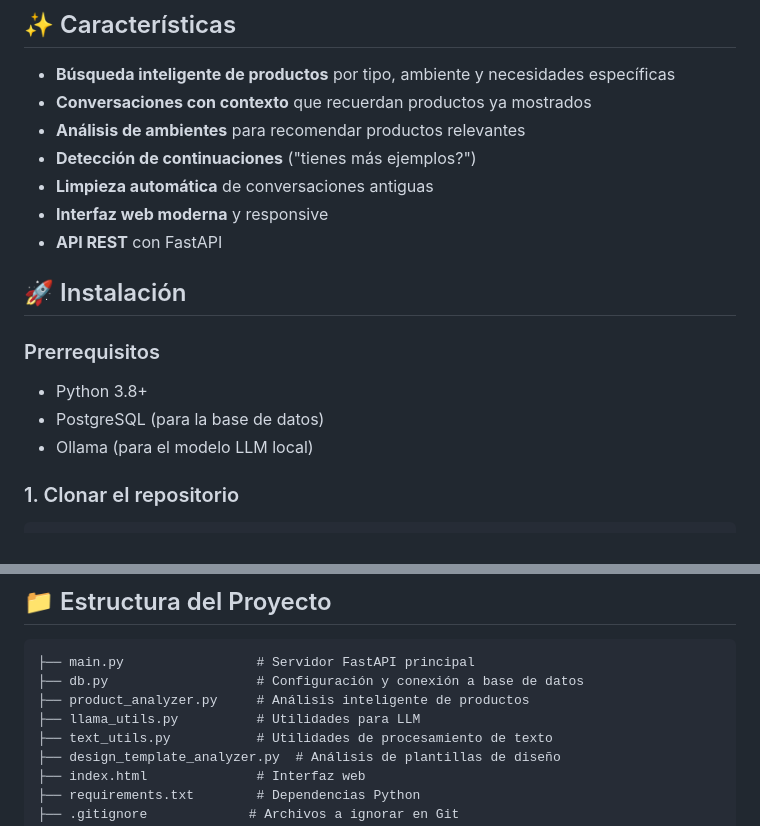
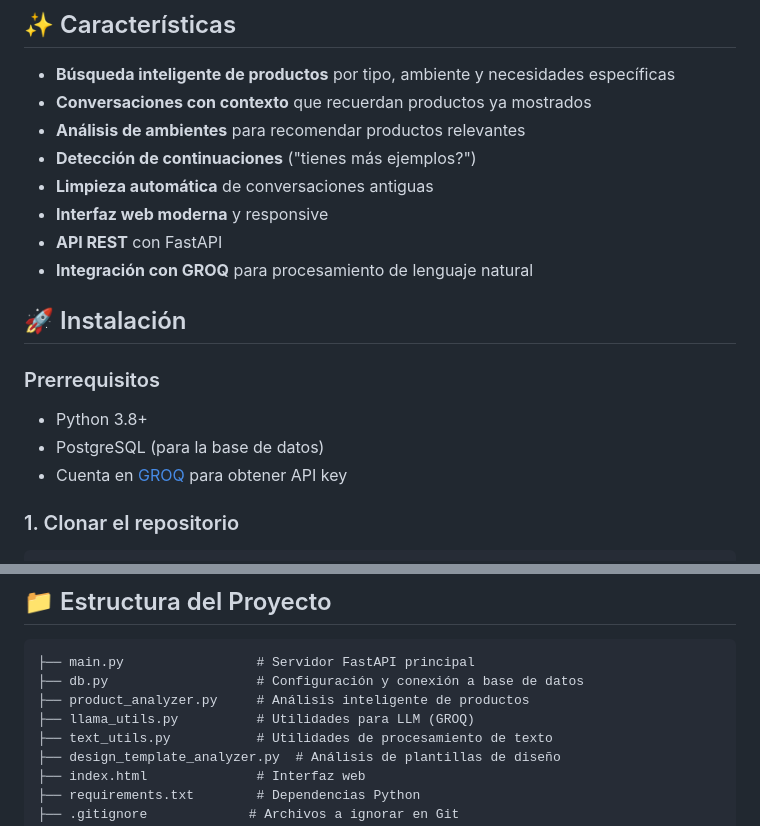
Before and after one commit to Vise27/chat_boot, a Markdown page: README.md, 2 parts joined by grey strips. GitHub-like rendering.

```diff
--- a/README.md
+++ b/README.md
@@ -11,6 +11,7 @@ Un sistema de IA que ayuda a encontrar productos de decoración y muebles perfec
 - **Limpieza automática** de conversaciones antiguas
 - **Interfaz web moderna** y responsive
 - **API REST** con FastAPI
+- **Integración con GROQ** para procesamiento de lenguaje natural
 
 ## 🚀 Instalación
 
@@ -18,7 +19,7 @@ Un sistema de IA que ayuda a encontrar productos de decoración y muebles perfec
 
 - Python 3.8+
 - PostgreSQL (para la base de datos)
-- Ollama (para el modelo LLM local)
+- Cuenta en [GROQ](https://console.groq.com/) para obtener API key
 
 ### 1. Clonar el repositorio
 
@@ -106,7 +108,7 @@ curl -X POST "http://localhost:8000/chat" \
 ├── main.py                 # Servidor FastAPI principal
 ├── db.py                   # Configuración y conexión a base de datos
 ├── product_analyzer.py     # Análisis inteligente de productos
-├── llama_utils.py          # Utilidades para LLM
+├── llama_utils.py          # Utilidades para LLM (GROQ)
 ├── text_utils.py           # Utilidades de procesamiento de texto
 ├── design_template_analyzer.py  # Análisis de plantillas de diseño
 ├── index.html              # Interfaz web
```
Also changed, not shown: other parts of README.md (+22 -5 lines).
